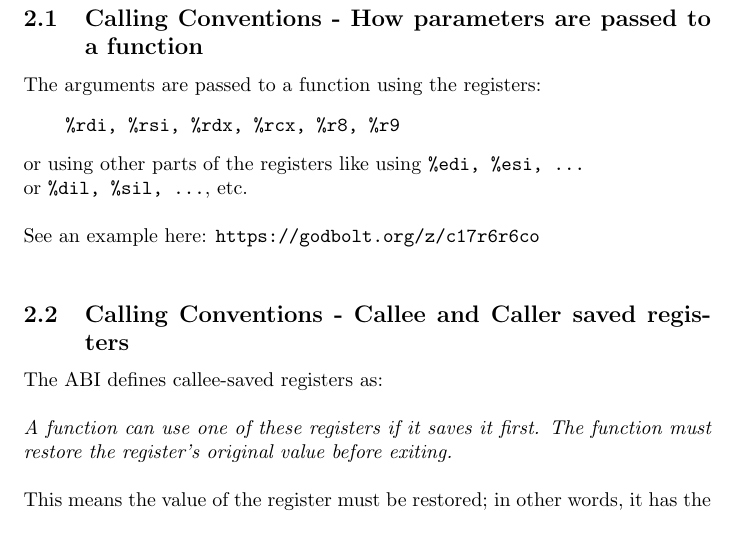
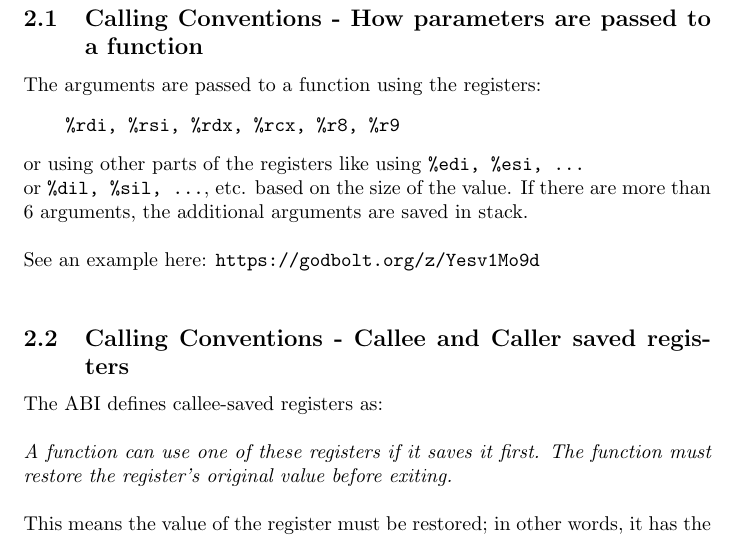
Before and after one commit to khagankhan/cs4400-help, a LaTeX document (main.tex): part of page 3 of 22, cut so that both start at the same text. Compiled offline with pdfLaTeX.

```diff
--- a/main.tex
+++ b/main.tex
@@ -60,9 +60,9 @@
     %rdi, %rsi, %rdx, %rcx, %r8, %r9
 \end{verbatim}
 or using other parts of the registers like using \texttt{\%edi, \%esi, ...} \\
-or \texttt{\%dil, \%sil, ...}, etc. \\
+or \texttt{\%dil, \%sil, ...}, etc. based on the size of the value. If there are more than 6 arguments, the additional arguments are saved in stack. \\
 \\
-See an example here: \url{https://godbolt.org/z/c17r6r6co} \\
+See an example here: \url{https://godbolt.org/z/Yesv1Mo9d} \\
 
 \subsection{Calling Conventions - Callee and Caller saved registers}
 \label{sec: calle-caller-regs}
```
Also changed, not shown: midterm-exam-1.pdf.
